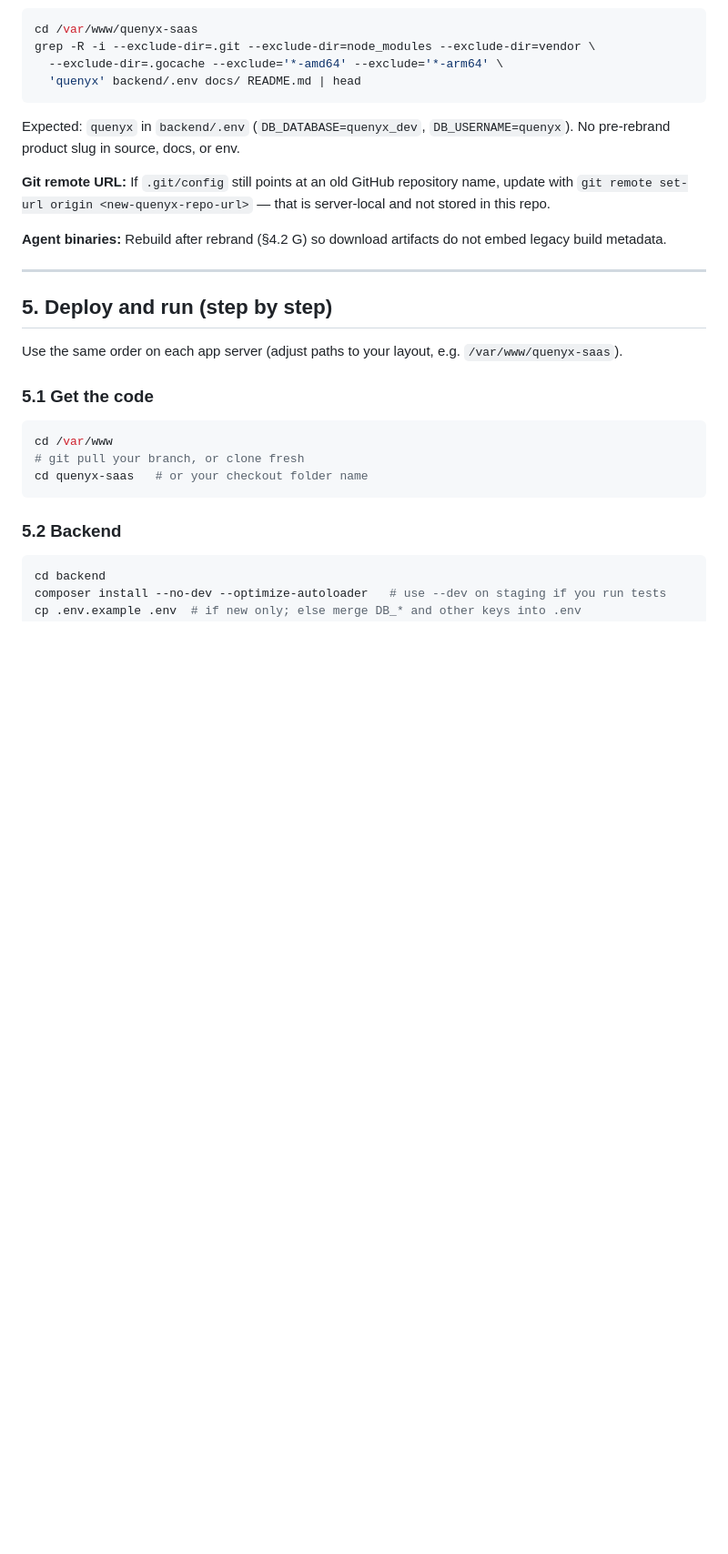
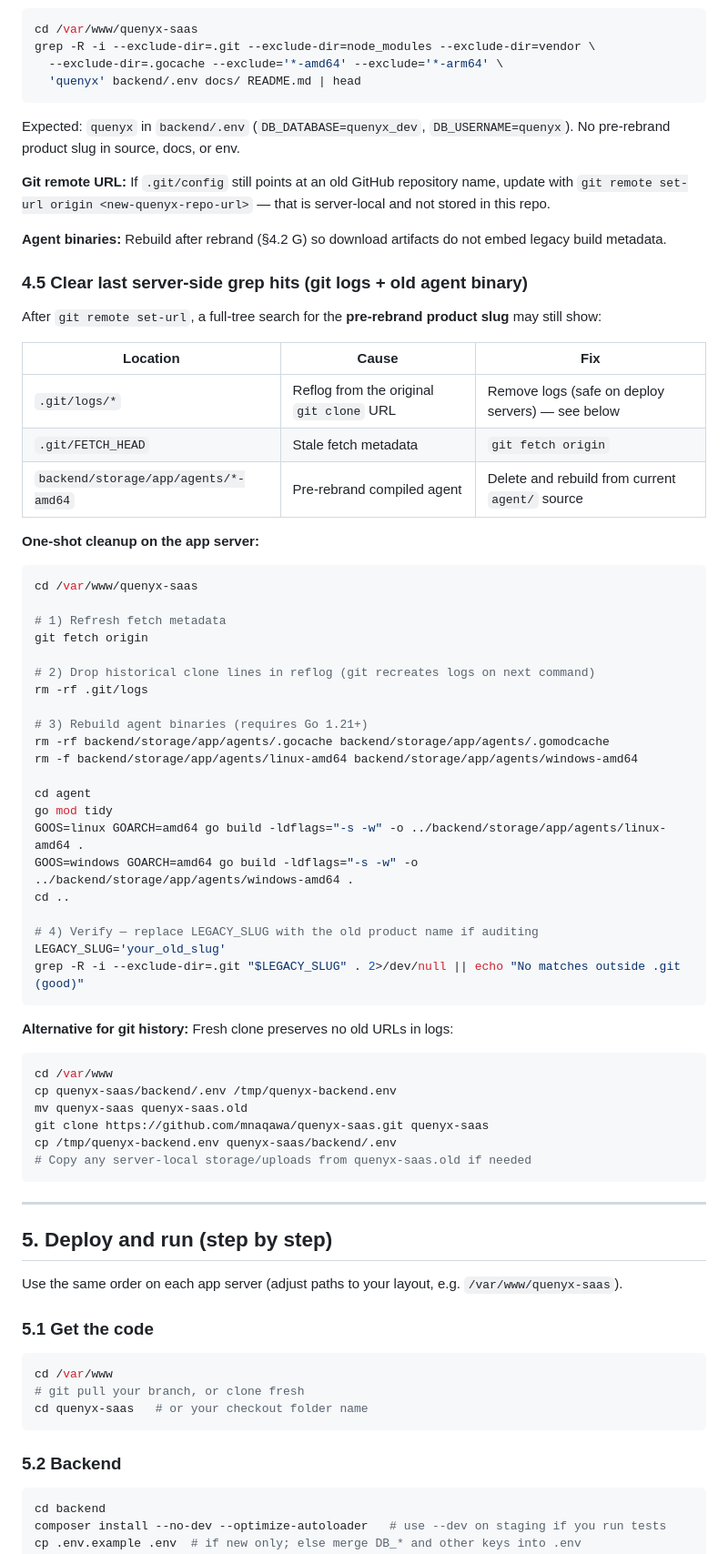
Before and after one commit to mnaqawa/Quenyx-saas, a Markdown page: docs/QUENYX_DEPLOYMENT_AND_CHANGES.md, the part around the change. Shown at 91% size. Rendered like a GitHub page; blank space fills up the shorter version.

````diff
--- a/docs/QUENYX_DEPLOYMENT_AND_CHANGES.md
+++ b/docs/QUENYX_DEPLOYMENT_AND_CHANGES.md
@@ -256,6 +256,53 @@ Expected: `quenyx` in `backend/.env` (`DB_DATABASE=quenyx_dev`, `DB_USERNAME=que
 
 **Agent binaries:** Rebuild after rebrand (§4.2 G) so download artifacts do not embed legacy build metadata.
 
+### 4.5 Clear last server-side grep hits (git logs + old agent binary)
+
+After `git remote set-url`, a full-tree search for the **pre-rebrand product slug** may still show:
+
+| Location | Cause | Fix |
+|----------|--------|-----|
+| `.git/logs/*` | Reflog from the original `git clone` URL | Remove logs (safe on deploy servers) — see below |
+| `.git/FETCH_HEAD` | Stale fetch metadata | `git fetch origin` |
+| `backend/storage/app/agents/*-amd64` | Pre-rebrand compiled agent | Delete and rebuild from current `agent/` source |
+
+**One-shot cleanup on the app server:**
+
+```bash
+cd /var/www/quenyx-saas
+
+# 1) Refresh fetch metadata
+git fetch origin
+
+# 2) Drop historical clone lines in reflog (git recreates logs on next command)
+rm -rf .git/logs
+
+# 3) Rebuild agent binaries (requires Go 1.21+)
+rm -rf backend/storage/app/agents/.gocache backend/storage/app/agents/.gomodcache
+rm -f backend/storage/app/agents/linux-amd64 backend/storage/app/agents/windows-amd64
+
+cd agent
+go mod tidy
+GOOS=linux GOARCH=amd64 go build -ldflags="-s -w" -o ../backend/storage/app/agents/linux-amd64 .
+GOOS=windows GOARCH=amd64 go build -ldflags="-s -w" -o ../backend/storage/app/agents/windows-amd64 .
+cd ..
+
+# 4) Verify — replace LEGACY_SLUG with the old product name if auditing
+LEGACY_SLUG='your_old_slug'
+grep -R -i --exclude-dir=.git "$LEGACY_SLUG" . 2>/dev/null || echo "No matches outside .git (good)"
+```
+
+**Alternative for git history:** Fresh clone preserves no old URLs in logs:
+
+```bash
+cd /var/www
+cp quenyx-saas/backend/.env /tmp/quenyx-backend.env
+mv quenyx-saas quenyx-saas.old
+git clone https://github.com/mnaqawa/quenyx-saas.git quenyx-saas
+cp /tmp/quenyx-backend.env quenyx-saas/backend/.env
+# Copy any server-local storage/uploads from quenyx-saas.old if needed
+```
+
 ---
 
 ## 5. Deploy and run (step by step)
````
